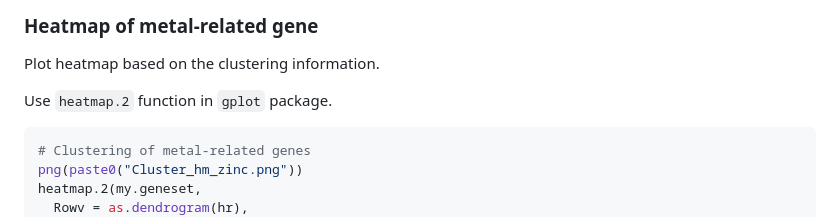
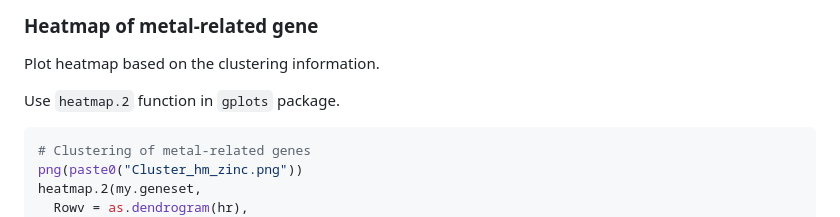
Before and after one commit to MoekoOkada/SummerSchool_2023, a Markdown page: scripts/CommandLists2.md, the part around the change. GitHub-like rendering.

Commit message:
correction: typo

````diff
--- a/scripts/CommandLists2.md
+++ b/scripts/CommandLists2.md
@@ -165,7 +165,7 @@ hc <- hclust(as.dist(1 - cor(my.geneset, method = "spearman")), method = "comple
 
 Plot heatmap based on the clustering information.
 
-Use `heatmap.2` function in `gplot` package.
+Use `heatmap.2` function in `gplots` package.
 
 ```R
 # Clustering of metal-related genes
````
